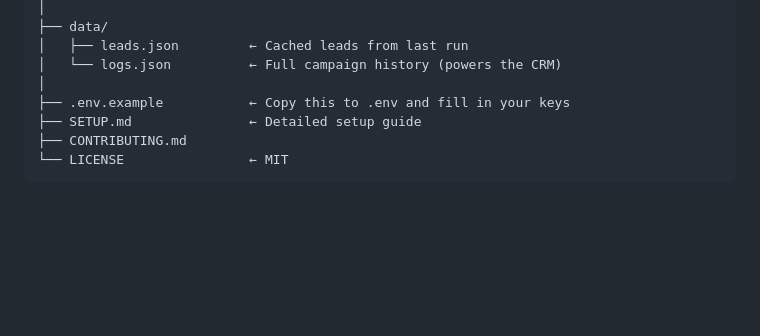
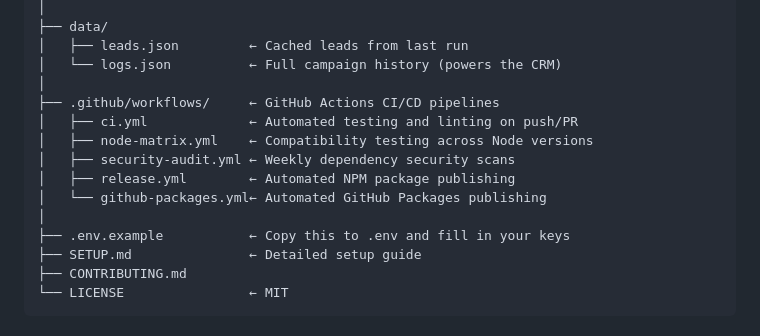
Before and after one commit to rounak695/YourLeadgen, a Markdown page: README.md, the part around the change. Drawn GitHub-style; blank space fills up the shorter version.

Commit message:
docs: update README with new GitHub Actions workflow structure

```diff
--- a/README.md
+++ b/README.md
@@ -241,6 +241,13 @@ YourLeadgen/
 │   ├── leads.json         ← Cached leads from last run
 │   └── logs.json          ← Full campaign history (powers the CRM)
 │
+├── .github/workflows/     ← GitHub Actions CI/CD pipelines
+│   ├── ci.yml             ← Automated testing and linting on push/PR
+│   ├── node-matrix.yml    ← Compatibility testing across Node versions
+│   ├── security-audit.yml ← Weekly dependency security scans
+│   ├── release.yml        ← Automated NPM package publishing
+│   └── github-packages.yml← Automated GitHub Packages publishing
+│
 ├── .env.example           ← Copy this to .env and fill in your keys
 ├── SETUP.md               ← Detailed setup guide
 ├── CONTRIBUTING.md
```
